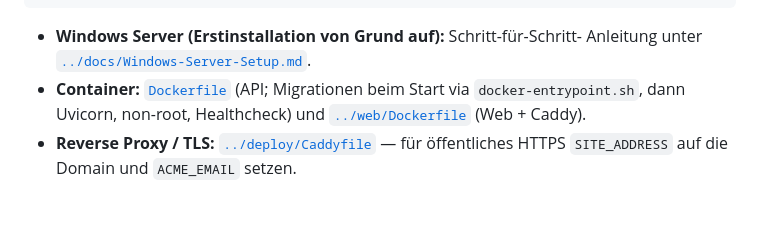
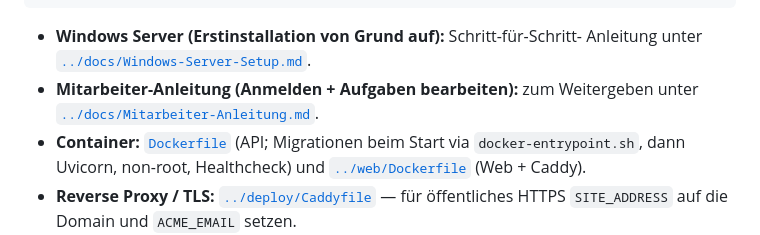
Before and after one commit to tobiasHaecker/procworks, a Markdown page: core/README.md, the part around the change. Drawn GitHub-style; blank space fills up the shorter version.

Commit message:
docs: add employee guide (login + worklist) and link in READMEs

```diff
--- a/core/README.md
+++ b/core/README.md
@@ -552,6 +552,8 @@ docker compose -f deploy/docker-compose.full.yml up --build
 
 - **Windows Server (Erstinstallation von Grund auf):** Schritt-für-Schritt-
   Anleitung unter [`../docs/Windows-Server-Setup.md`](../docs/Windows-Server-Setup.md).
+- **Mitarbeiter-Anleitung (Anmelden + Aufgaben bearbeiten):** zum Weitergeben
+  unter [`../docs/Mitarbeiter-Anleitung.md`](../docs/Mitarbeiter-Anleitung.md).
 - **Container:** [`Dockerfile`](Dockerfile) (API; Migrationen beim Start via
   `docker-entrypoint.sh`, dann Uvicorn, non-root, Healthcheck) und
   [`../web/Dockerfile`](../web/Dockerfile) (Web + Caddy).
```
Also changed, not shown: README.md (+1 -1 lines), docs/Mitarbeiter-Anleitung.md (added, +95 -0 lines).
